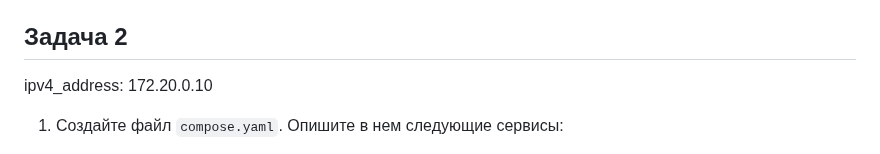
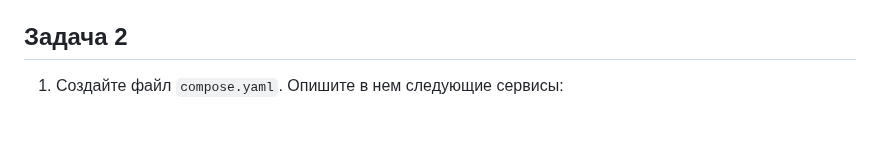
Before and after one commit to netology-code/virtd-homeworks, a Markdown page: 05-virt-04-docker-in-practice/README.md, the part around one of its changes. GitHub-like rendering; blank space fills up the shorter version.

````diff
--- a/05-virt-04-docker-in-practice/README.md
+++ b/05-virt-04-docker-in-practice/README.md
@@ -18,7 +18,6 @@
 3. Создайте файл ```Dockerfile.python``` для сборки данного проекта. Используйте базовый образ ```python:3.9-slim``` Протестируйте корректность сборки.
 
 ## Задача 2
-ipv4_address: 172.20.0.10
 1. Создайте файл ```compose.yaml```. Опишите в нем следующие сервисы:
 
 - ```web```. Образ должен собираться при запуске compose из файла ```Dockerfile.python```. Контейнер должен работать в bridge-сети с названием ```backend``` и иметь фиксированный ipv4-адрес ```172.20.0.5```. Сервис должен всегда перезапускаться в случае ошибок.
````
Also changed, not shown: other parts of 05-virt-04-docker-in-practice/README.md (+1 -1 lines).
